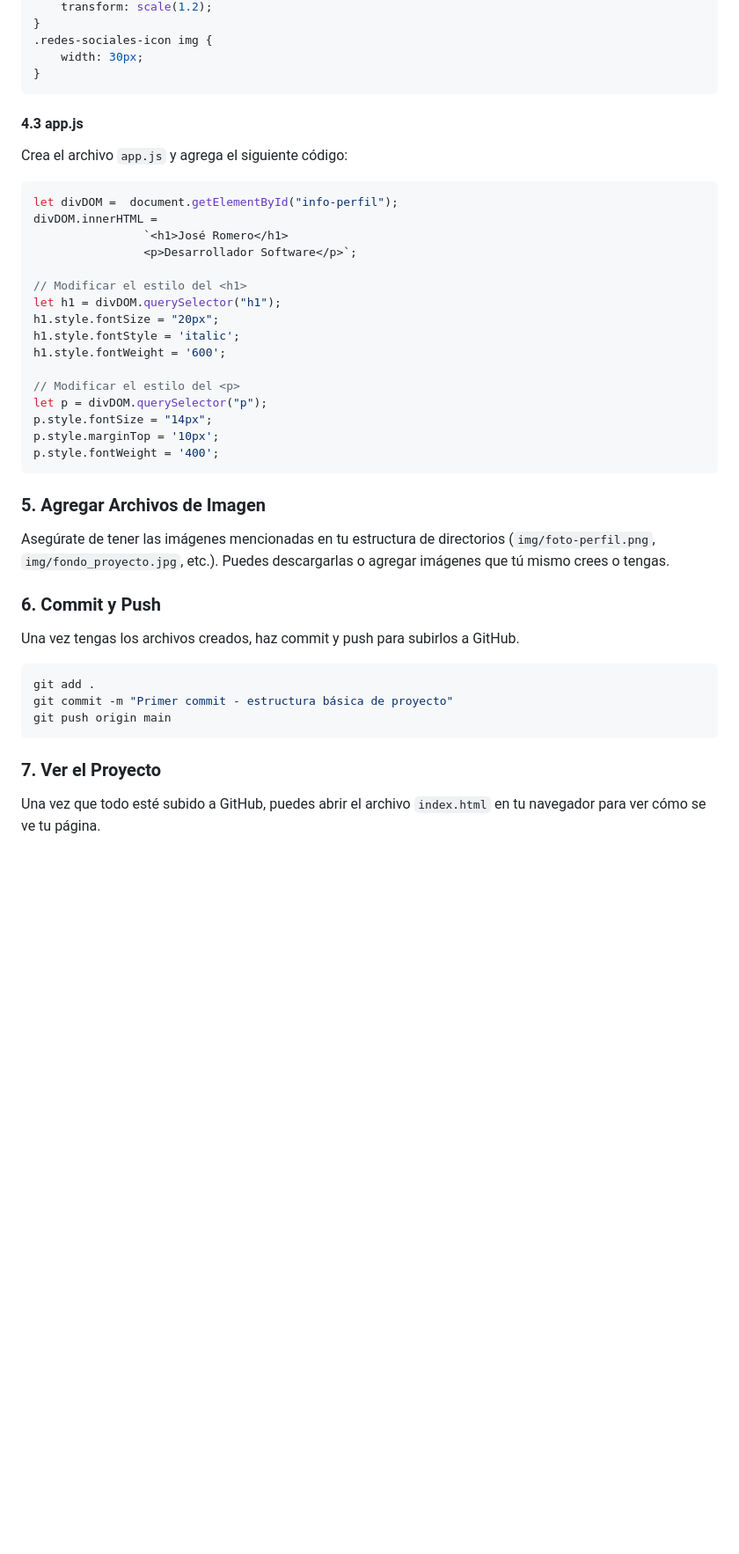
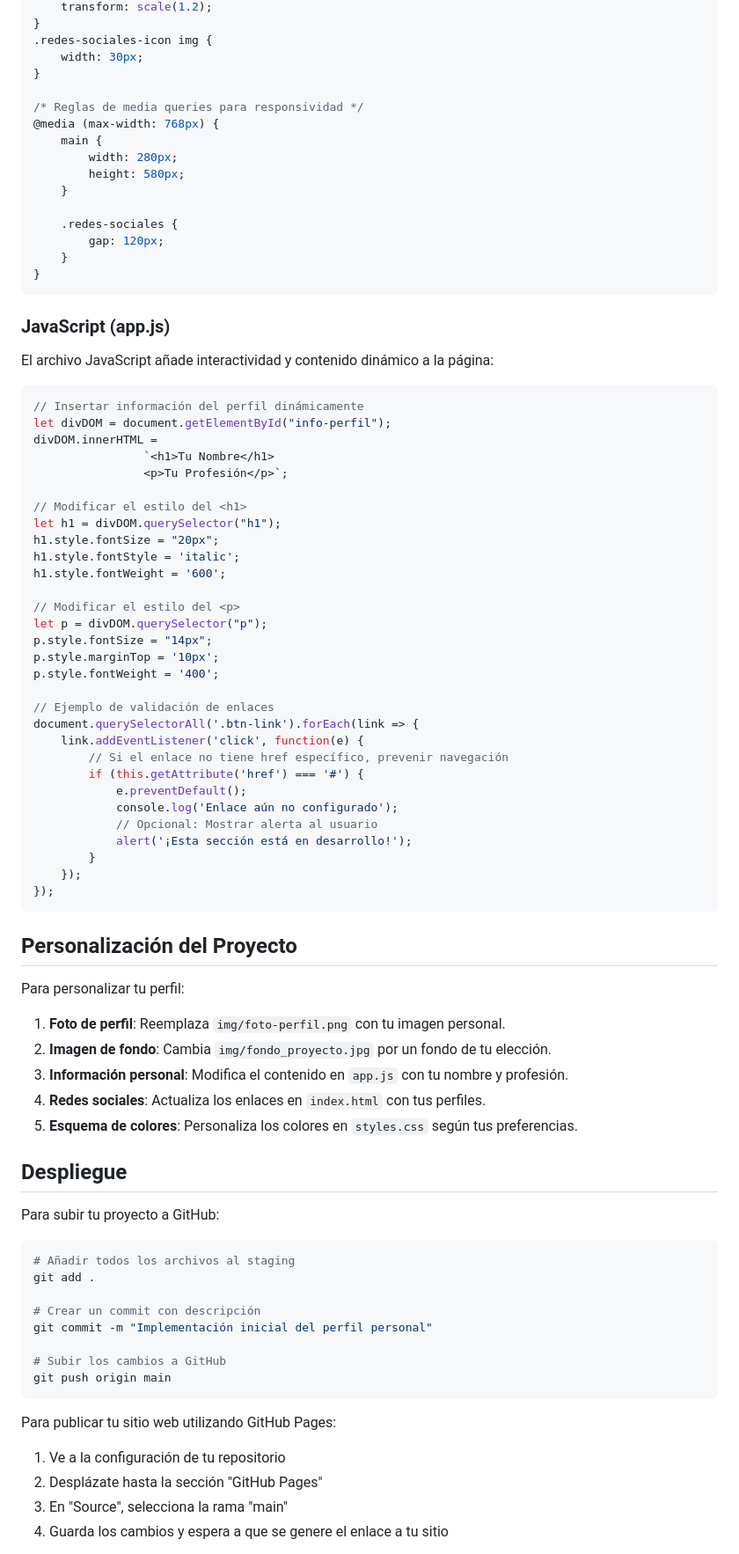
Before and after one commit to Pixel-26/perfil-linktree, a Markdown page: README.MD, the part around one of its changes. Shown at 88% size. Rendered like a GitHub page; blank space fills up the shorter version.

````diff
--- a/README.MD
+++ b/README.MD
@@ -211,16 +243,30 @@ main {
 .redes-sociales-icon img {
     width: 30px;
 }
+
+/* Reglas de media queries para responsividad */
+@media (max-width: 768px) {
+    main {
+        width: 280px;
+        height: 580px;
+    }
+
+    .redes-sociales {
+        gap: 120px;
+    }
+}
 ```
 
-#### 4.3 **app.js**
-Crea el archivo `app.js` y agrega el siguiente código:
+### JavaScript (app.js)
+
+El archivo JavaScript añade interactividad y contenido dinámico a la página:
 
 ```javascript
-let divDOM =  document.getElementById("info-perfil");
+// Insertar información del perfil dinámicamente
+let divDOM = document.getElementById("info-perfil");
 divDOM.innerHTML =
-                `<h1>José Romero</h1>
-                <p>Desarrollador Software</p>`;
+                `<h1>Tu Nombre</h1>
+                <p>Tu Profesión</p>`;
 
 // Modificar el estilo del <h1>
 let h1 = divDOM.querySelector("h1");
@@ -233,20 +279,49 @@ let p = divDOM.querySelector("p");
 p.style.fontSize = "14px";
 p.style.marginTop = '10px';
 p.style.fontWeight = '400';
+
+// Ejemplo de validación de enlaces
+document.querySelectorAll('.btn-link').forEach(link => {
+    link.addEventListener('click', function(e) {
+        // Si el enlace no tiene href específico, prevenir navegación
+        if (this.getAttribute('href') === '#') {
+            e.preventDefault();
+            console.log('Enlace aún no configurado');
+            // Opcional: Mostrar alerta al usuario
+            alert('¡Esta sección está en desarrollo!');
+        }
+    });
+});
 ```
 
-### 5. **Agregar Archivos de Imagen**
-Asegúrate de tener las imágenes mencionadas en tu estructura de directorios (`img/foto-perfil.png`, `img/fondo_proyecto.jpg`, etc.). Puedes descargarlas o agregar imágenes que tú mismo crees o tengas.
+## Personalización del Proyecto
 
-### 6. **Commit y Push**
-Una vez tengas los archivos creados, haz commit y push para subirlos a GitHub.
+Para personalizar tu perfil:
+
+1. **Foto de perfil**: Reemplaza `img/foto-perfil.png` con tu imagen personal.
+2. **Imagen de fondo**: Cambia `img/fondo_proyecto.jpg` por un fondo de tu elección.
+3. **Información personal**: Modifica el contenido en `app.js` con tu nombre y profesión.
+4. **Redes sociales**: Actualiza los enlaces en `index.html` con tus perfiles.
+5. **Esquema de colores**: Personaliza los colores en `styles.css` según tus preferencias.
+
+## Despliegue
+
+Para subir tu proyecto a GitHub:
 
 ```bash
+# Añadir todos los archivos al staging
 git add .
-git commit -m "Primer commit - estructura básica de proyecto"
+
+# Crear un commit con descripción
+git commit -m "Implementación inicial del perfil personal"
+
+# Subir los cambios a GitHub
 git push origin main
 ```
 
-### 7. **Ver el Proyecto**
-Una vez que todo esté subido a GitHub, puedes abrir el archivo `index.html` en tu navegador para ver cómo se ve tu página.
+Para publicar tu sitio web utilizando GitHub Pages:
+1. Ve a la configuración de tu repositorio
+2. Desplázate hasta la sección "GitHub Pages"
+3. En "Source", selecciona la rama "main"
+4. Guarda los cambios y espera a que se genere el enlace a tu sitio
 
````
Also changed, not shown: other parts of README.MD (+92 -40 lines).
